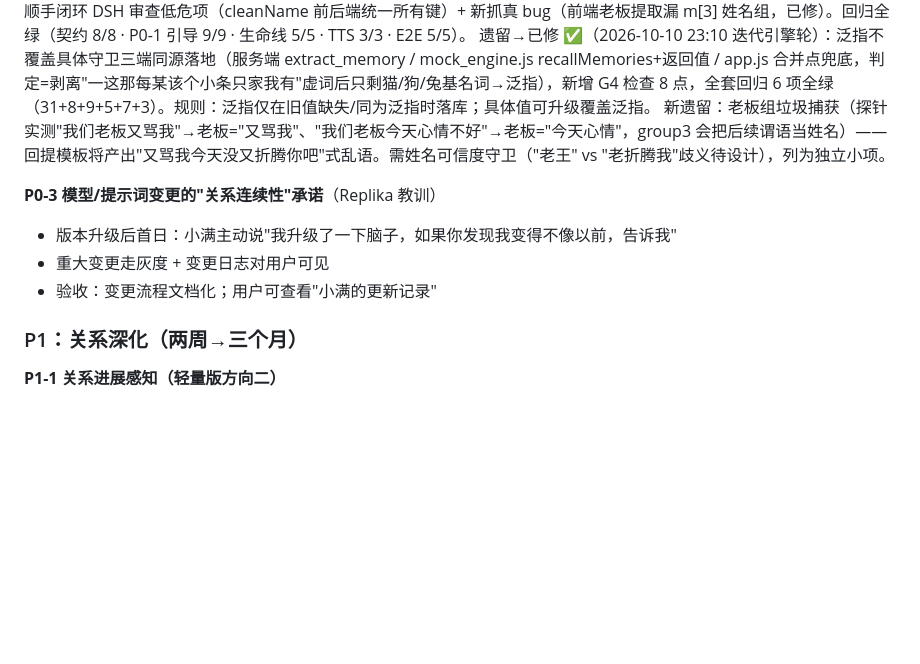
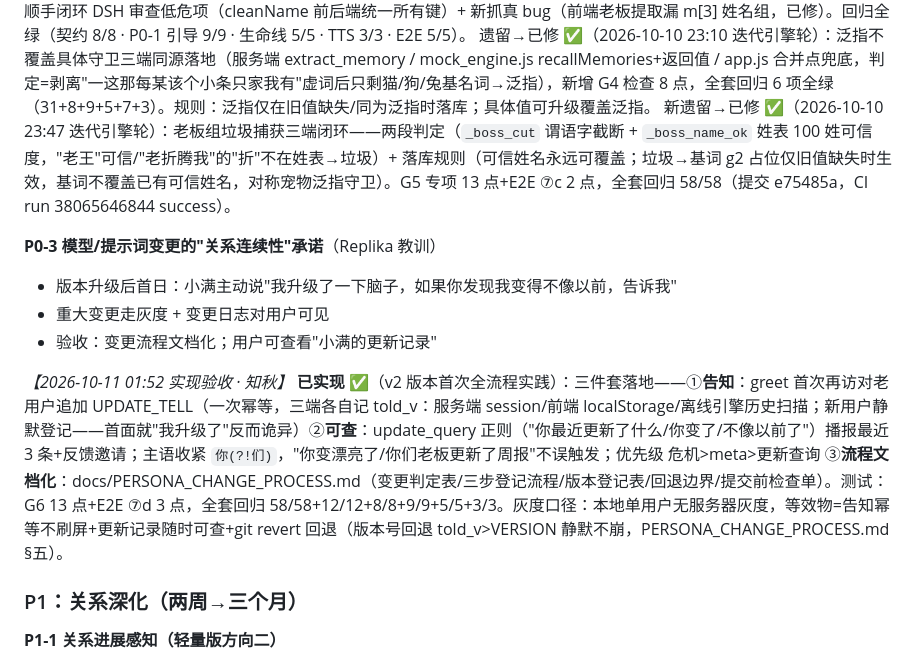
Before and after one commit to xx8888888-xh/xiaoman-treehole, a Markdown page: docs/PRODUCT_ROADMAP.md, the part around the change. GitHub-like rendering; blank space fills up the shorter version.

```diff
--- a/docs/PRODUCT_ROADMAP.md
+++ b/docs/PRODUCT_ROADMAP.md
@@ -95,12 +95,14 @@ _【2026-10-10 设计定稿 · 知秋】_
 
 _【2026-10-10 22:15 实现验收 · 知秋】_ **已实现 ✅**：双端落地（服务端主实现 + mock_engine.js 离线同源简化版），实测 23/23 全绿——召回率 **100%**（4 类回访全命中）、张冠李戴 **0**、三重闸门全验证并补强第 4 重闸门（提取后隔 ≥3 轮才可回提；首跑 15/23 的实测教训：2 轮间隔时"你上次说"指向太近产生复读感）+ greet 开场引用防双提（服务端同步打标记）。顺手闭环 DSH 审查低危项（cleanName 前后端统一所有键）+ 新抓真 bug（前端老板提取漏 m[3] 姓名组，已修）。回归全绿（契约 8/8 · P0-1 引导 9/9 · 生命线 5/5 · TTS 3/3 · E2E 5/5）。
 遗留→已修 ✅（2026-10-10 23:10 迭代引擎轮）：泛指不覆盖具体守卫三端同源落地（服务端 extract_memory / mock_engine.js recallMemories+返回值 / app.js 合并点兜底，判定=剥离"一这那每某该个小条只家我有"虚词后只剩猫/狗/兔基名词→泛指），新增 G4 检查 8 点，全套回归 6 项全绿（31+8+9+5+7+3）。规则：泛指仅在旧值缺失/同为泛指时落库；具体值可升级覆盖泛指。
-新遗留：老板组垃圾捕获（探针实测"我们老板又骂我"→老板="又骂我"、"我们老板今天心情不好"→老板="今天心情"，group3 会把后续谓语当姓名）——回提模板将产出"又骂我今天没又折腾你吧"式乱语。需姓名可信度守卫（"老王" vs "老折腾我"歧义待设计），列为独立小项。
+新遗留→已修 ✅（2026-10-10 23:47 迭代引擎轮）：老板组垃圾捕获三端闭环——两段判定（`_boss_cut` 谓语字截断 + `_boss_name_ok` 姓表 100 姓可信度，"老王"可信/"老折腾我"的"折"不在姓表→垃圾）+ 落库规则（可信姓名永远可覆盖；垃圾→基词 g2 占位仅旧值缺失时生效，基词不覆盖已有可信姓名，对称宠物泛指守卫）。G5 专项 13 点+E2E ⑦c 2 点，全套回归 58/58（提交 e75485a，CI run 38065646844 success）。
 
 **P0-3 模型/提示词变更的"关系连续性"承诺**（Replika 教训）
 - 版本升级后首日：小满主动说"我升级了一下脑子，如果你发现我变得不像以前，告诉我"
 - 重大变更走灰度 + 变更日志对用户可见
 - 验收：变更流程文档化；用户可查看"小满的更新记录"
+
+_【2026-10-11 01:52 实现验收 · 知秋】_ **已实现 ✅**（v2 版本首次全流程实践）：三件套落地——①**告知**：greet 首次再访对老用户追加 UPDATE_TELL（一次幂等，三端各自记 told_v：服务端 session/前端 localStorage/离线引擎历史扫描；新用户静默登记——首面就"我升级了"反而诡异）②**可查**：update_query 正则（"你最近更新了什么/你变了/不像以前了"）播报最近 3 条+反馈邀请；主语收紧 `你(?!们)`，"你变漂亮了/你们老板更新了周报"不误触发；优先级 危机>meta>更新查询 ③**流程文档化**：docs/PERSONA_CHANGE_PROCESS.md（变更判定表/三步登记流程/版本登记表/回退边界/提交前检查单）。测试：G6 13 点+E2E ⑦d 3 点，全套回归 58/58+12/12+8/8+9/9+5/5+3/3。灰度口径：本地单用户无服务器灰度，等效物=告知幂等不刷屏+更新记录随时可查+git revert 回退（版本号回退 told_v>VERSION 静默不崩，PERSONA_CHANGE_PROCESS.md §五）。
 
 ### P1：关系深化（两周→三个月）
 
```
Also changed, not shown: docs/DEVLOG.md (+29 -0 lines).
